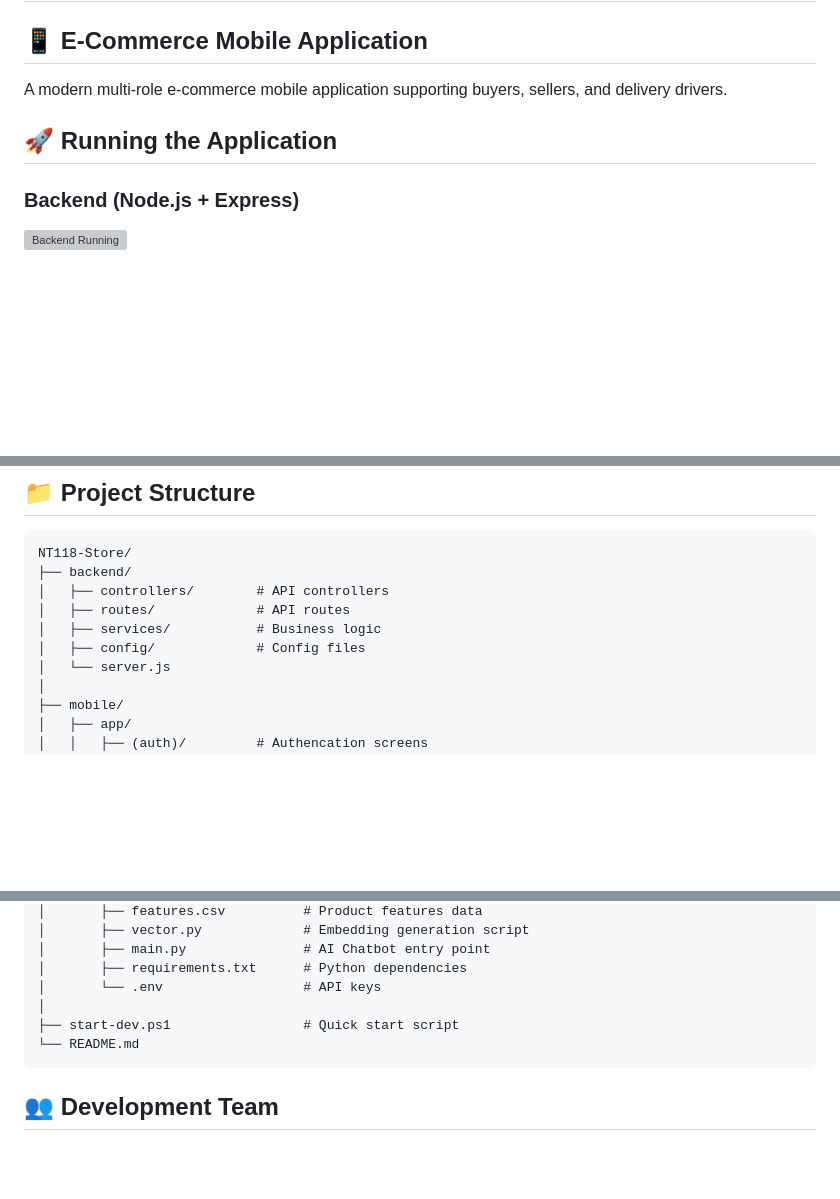
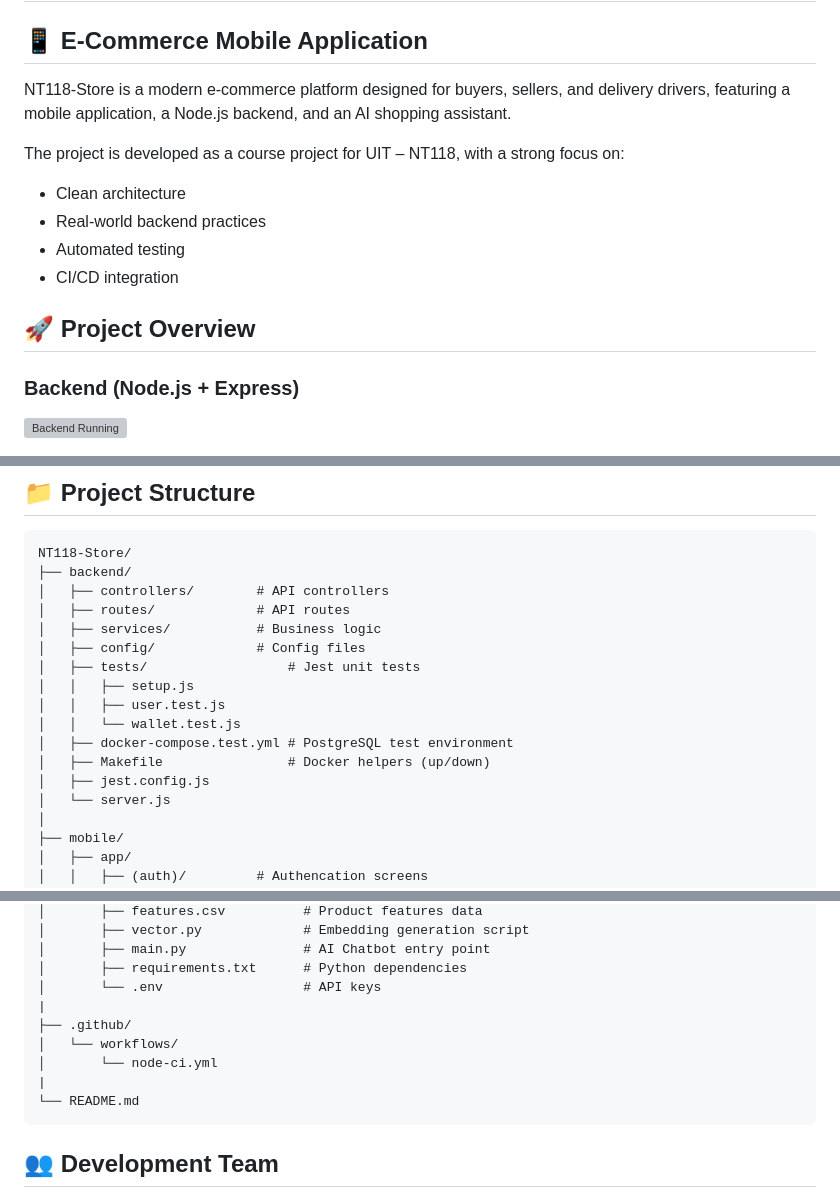
Before and after one commit to thuantv-uit/NT118-Store, a Markdown page: README.md, 3 parts joined by grey strips. Rendered like a GitHub page; blank space fills up the shorter version; grey boxes are pictures that could not be loaded.

````diff
--- a/README.md
+++ b/README.md
@@ -1,9 +1,15 @@
 # NT118-Store
 
 ## 📱 E-Commerce Mobile Application
-A modern multi-role e-commerce mobile application supporting buyers, sellers, and delivery drivers.
+NT118-Store is a modern e-commerce platform designed for buyers, sellers, and delivery drivers, featuring a mobile application, a Node.js backend, and an AI shopping assistant.
 
-## 🚀 Running the Application
+The project is developed as a course project for UIT – NT118, with a strong focus on:
+- Clean architecture
+- Real-world backend practices
+- Automated testing
+- CI/CD integration
+
+## 🚀 Project Overview
 
 ### Backend (Node.js + Express)
 ![Backend Running](./screenshots/backend-running.png)
@@ -225,6 +269,13 @@ NT118-Store/
 │   ├── routes/             # API routes
 │   ├── services/           # Business logic
 │   ├── config/             # Config files
+│   ├── tests/                  # Jest unit tests
+│   │   ├── setup.js
+│   │   ├── user.test.js
+│   │   └── wallet.test.js
+│   ├── docker-compose.test.yml # PostgreSQL test environment
+│   ├── Makefile                # Docker helpers (up/down)
+│   ├── jest.config.js
 │   └── server.js
 │
 ├── mobile/
@@ -248,8 +299,11 @@ NT118-Store/
 │       ├── main.py               # AI Chatbot entry point
 │       ├── requirements.txt      # Python dependencies
 │       └── .env                  # API keys
-│
-├── start-dev.ps1                 # Quick start script
+|
+├── .github/
+│   └── workflows/
+│       └── node-ci.yml
+|
 └── README.md
 ```
 
````
Also changed, not shown: other parts of README.md (+40 -2 lines).
